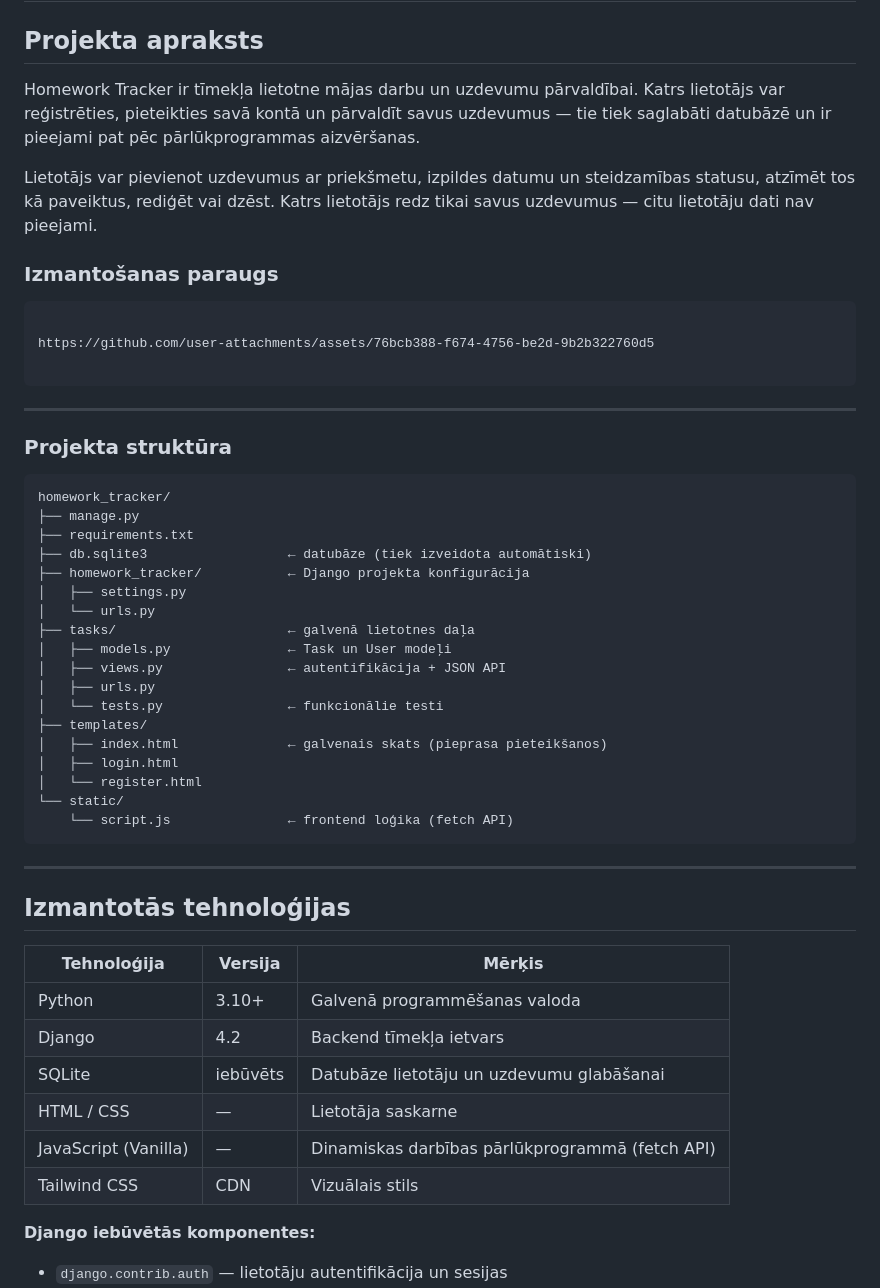
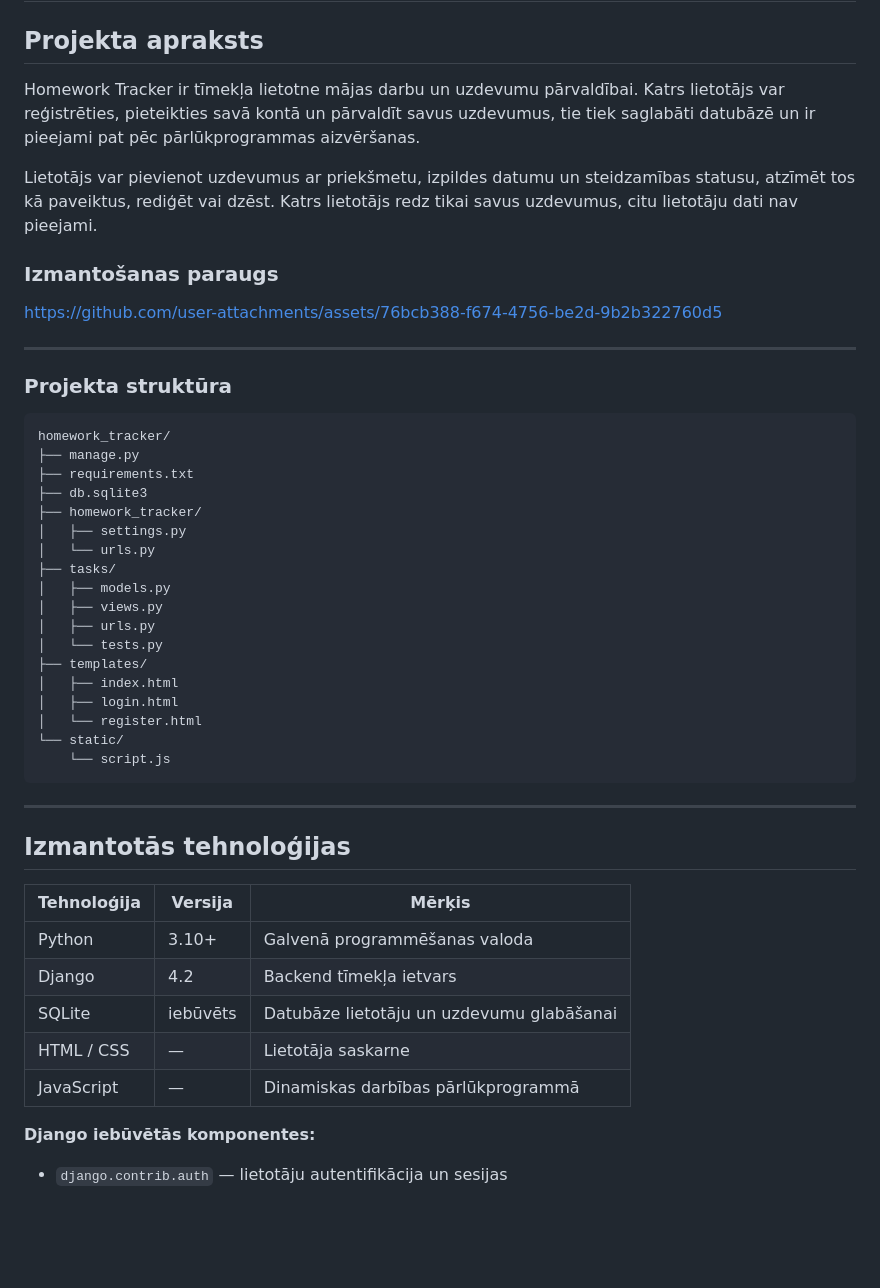
Before and after one commit to Chugan908/agent, a Markdown page: README.md, the part around the change. Rendered like a GitHub page; blank space fills up the shorter version.

````diff
--- a/README.md
+++ b/README.md
@@ -4,18 +4,15 @@
 
 ## Projekta apraksts
 
-Homework Tracker ir tīmekļa lietotne mājas darbu un uzdevumu pārvaldībai. Katrs lietotājs var reģistrēties, pieteikties savā kontā un pārvaldīt savus uzdevumus — tie tiek saglabāti datubāzē un ir pieejami pat pēc pārlūkprogrammas aizvēršanas.
+Homework Tracker ir tīmekļa lietotne mājas darbu un uzdevumu pārvaldībai. Katrs lietotājs var reģistrēties, pieteikties savā kontā un pārvaldīt savus uzdevumus, tie tiek saglabāti datubāzē un ir pieejami pat pēc pārlūkprogrammas aizvēršanas.
 
-Lietotājs var pievienot uzdevumus ar priekšmetu, izpildes datumu un steidzamības statusu, atzīmēt tos kā paveiktus, rediģēt vai dzēst. Katrs lietotājs redz tikai savus uzdevumus — citu lietotāju dati nav pieejami.
+Lietotājs var pievienot uzdevumus ar priekšmetu, izpildes datumu un steidzamības statusu, atzīmēt tos kā paveiktus, rediģēt vai dzēst. Katrs lietotājs redz tikai savus uzdevumus, citu lietotāju dati nav pieejami.
 
 
 ### Izmantošanas paraugs
 
-```
-
 https://github.com/user-attachments/assets/76bcb388-f674-4756-be2d-9b2b322760d5
 
-```
 ---
 
 ### Projekta struktūra
@@ -24,21 +21,21 @@ https://github.com/user-attachments/assets/76bcb388-f674-4756-be2d-9b2b322760d5
 homework_tracker/
 ├── manage.py
 ├── requirements.txt
-├── db.sqlite3                  ← datubāze (tiek izveidota automātiski)
-├── homework_tracker/           ← Django projekta konfigurācija
+├── db.sqlite3
+├── homework_tracker/
 │   ├── settings.py
 │   └── urls.py
-├── tasks/                      ← galvenā lietotnes daļa
-│   ├── models.py               ← Task un User modeļi
-│   ├── views.py                ← autentifikācija + JSON API
+├── tasks/
+│   ├── models.py
+│   ├── views.py
 │   ├── urls.py
-│   └── tests.py                ← funkcionālie testi
+│   └── tests.py
 ├── templates/
-│   ├── index.html              ← galvenais skats (pieprasa pieteikšanos)
+│   ├── index.html
 │   ├── login.html
 │   └── register.html
 └── static/
-    └── script.js               ← frontend loģika (fetch API)
+    └── script.js
 ```
 
 ---
@@ -51,8 +48,7 @@ homework_tracker/
 | Django | 4.2 | Backend tīmekļa ietvars |
 | SQLite | iebūvēts | Datubāze lietotāju un uzdevumu glabāšanai |
 | HTML / CSS | — | Lietotāja saskarne |
-| JavaScript (Vanilla) | — | Dinamiskas darbības pārlūkprogrammā (fetch API) |
-| Tailwind CSS | CDN | Vizuālais stils |
+| JavaScript | — | Dinamiskas darbības pārlūkprogrammā |
 
 **Django iebūvētās komponentes:**
 - `django.contrib.auth` — lietotāju autentifikācija un sesijas
````
